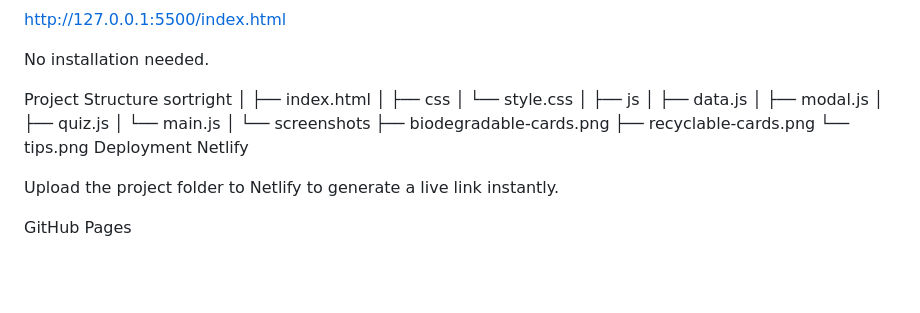
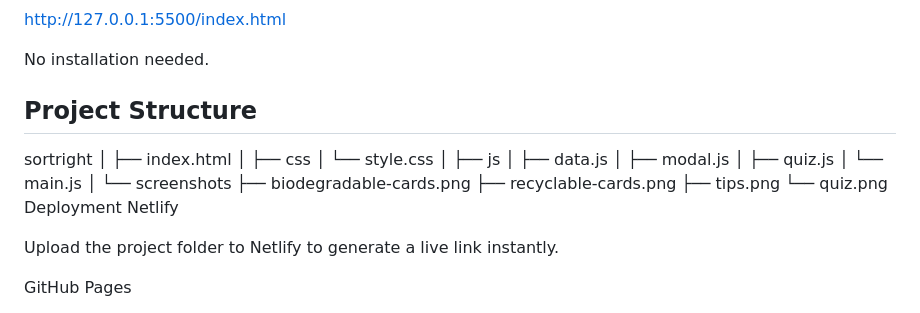
Before and after one commit to ApurvaPatil96/sudurcodex_tech_fusion_hack_2026_Algaerithm, a Markdown page: README.md, the part around one of its changes. GitHub-like rendering; blank space fills up the shorter version.

Commit message:
Revise README with project structure and screenshots
Updated project structure section and added quiz screenshot.

```diff
--- a/README.md
+++ b/README.md
@@ -141,7 +137,8 @@ http://127.0.0.1:5500/index.html
 
 No installation needed.
 
-Project Structure
+## Project Structure
+
 sortright
 │
 ├── index.html
@@ -158,7 +155,8 @@ sortright
 └── screenshots
     ├── biodegradable-cards.png
     ├── recyclable-cards.png
-    └── tips.png
+    ├── tips.png
+    └── quiz.png
 Deployment
 Netlify
 
```
Also changed, not shown: other parts of README.md (+0 -4 lines).
